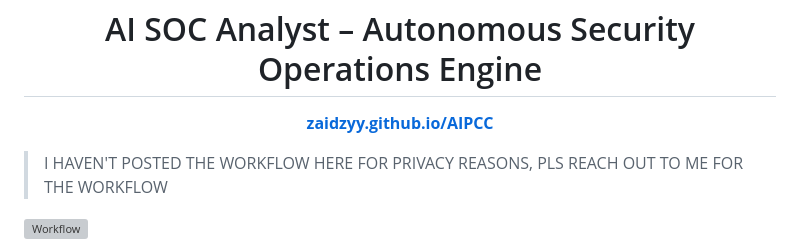
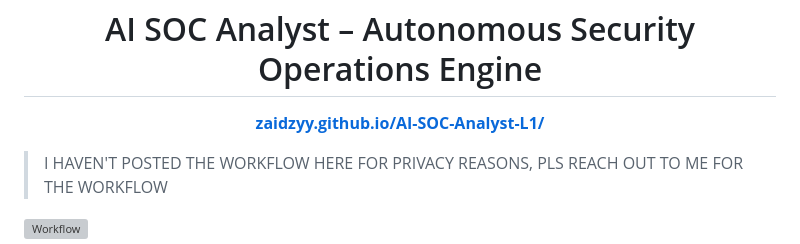
Before and after one commit to Zaidzyy/AI-SOC-Analyst-L1, a Markdown page: README.md, the part around the change. Drawn GitHub-style; grey boxes are pictures that could not be loaded.

```diff
--- a/README.md
+++ b/README.md
@@ -1,6 +1,6 @@
 <h1 align="center">AI SOC Analyst – Autonomous Security Operations Engine</h1>
 <p align="center">
-<a href="https://zaidzyy.github.io/AIPCC/"><b>zaidzyy.github.io/AIPCC</b></a>
+<a href="https://zaidzyy.github.io/AI-SOC-Analyst-L1/"><b>zaidzyy.github.io/AI-SOC-Analyst-L1/</b></a>
 </p>
 
 > I HAVEN'T POSTED THE WORKFLOW HERE FOR PRIVACY REASONS, PLS REACH OUT TO ME FOR THE WORKFLOW
```
